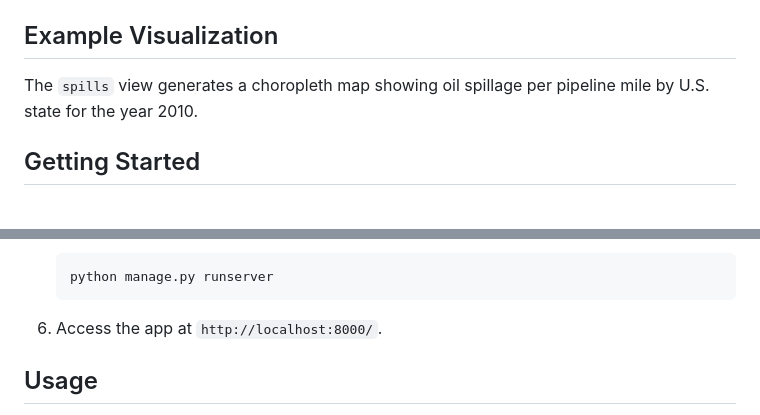
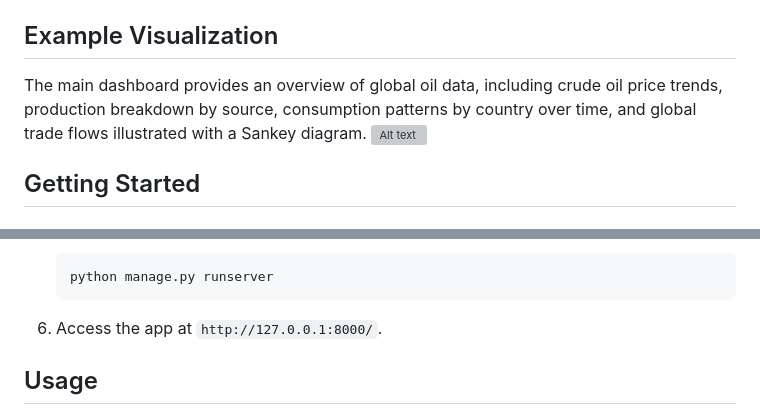
Before and after one commit to sanchezwebdev/crude-intelligence, a Markdown page: README.md, 2 parts joined by grey strips. Rendered like a GitHub page; grey boxes are pictures that could not be loaded.

````diff
--- a/README.md
+++ b/README.md
@@ -29,7 +29,8 @@
 
 ## Example Visualization
 
-The `spills` view generates a choropleth map showing oil spillage per pipeline mile by U.S. state for the year 2010.
+The main dashboard provides an overview of global oil data, including crude oil price trends, production breakdown by source, consumption patterns by country over time, and global trade flows illustrated with a Sankey diagram.
+![Alt text](https://res.cloudinary.com/dyivstfjt/image/upload/v1751635361/pic_ci1_tkuzwq.png)
 
 ## Getting Started
 
@@ -65,7 +66,7 @@ The `spills` view generates a choropleth map showing oil spillage per pipeline m
     python manage.py runserver
     ```
 
-6. Access the app at `http://localhost:8000/`.
+6. Access the app at `http://127.0.0.1:8000/`.
 
 ## Usage
 
````
